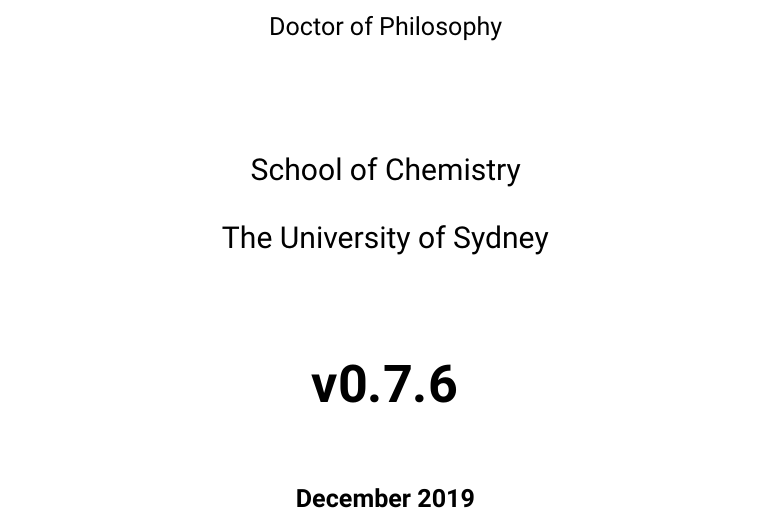
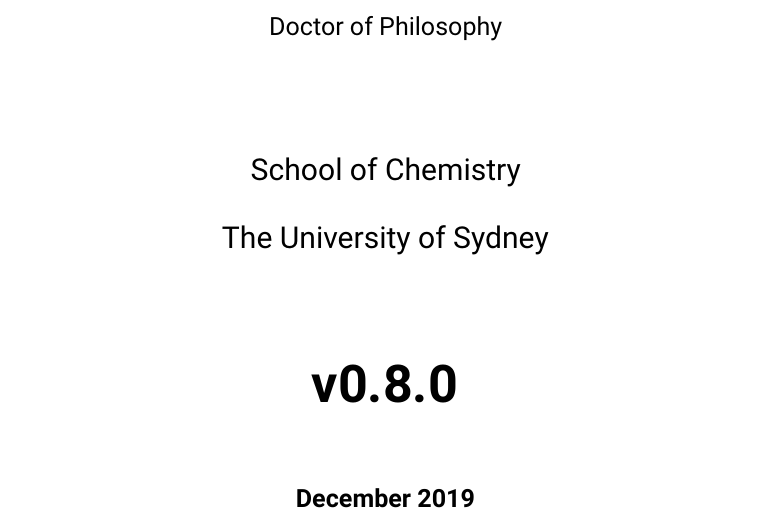
Before and after one commit to malramsay64/phd-thesis, a LaTeX thesis (thesis.tex, which reads version.tex): part of page 1 of 12, cut so that both start at the same text. Compiled offline with XeLaTeX; a missing font is replaced by an installed copy or a similar font.

Commit message:
chore(release): phd-thesis 0.8.0
editing(melting): Split conclusion into separate section.
writing(introduction): Why crystal growth.
fix: Equations not closed.
fix: Missing symbol issue.
fix: Layout issues.
chore(bib): Update bibliography.
style: Add DOI in bibliography where available.

```diff
--- a/version.tex
+++ b/version.tex
@@ -1 +1 @@
-\providecommand{\version}{0.7.6}
+\providecommand{\version}{0.8.0}
```
